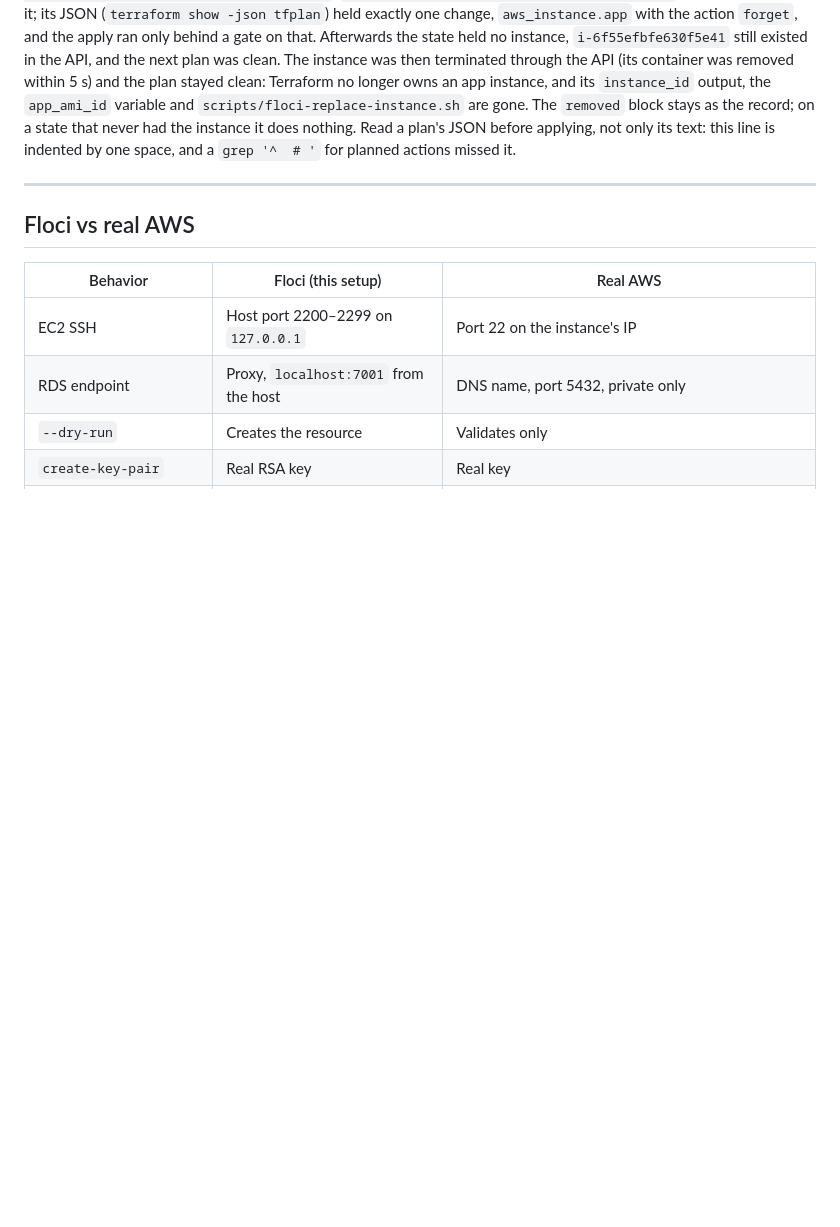
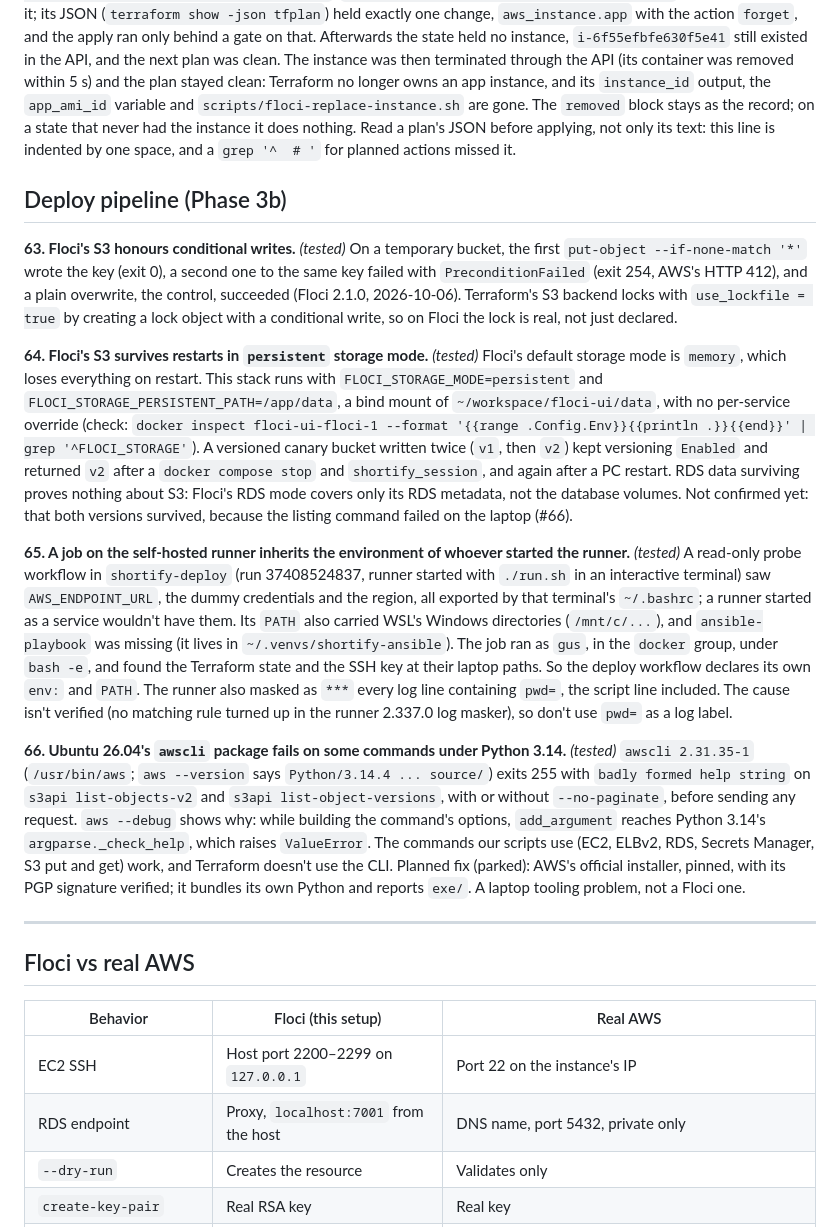
Before and after one commit to gustavosaviano/shortify, a Markdown page: docs/edge-cases.md, the part around the change. GitHub-like rendering; blank space fills up the shorter version.

Commit message:
docs: edge cases #63-#66 (Floci S3 conditional writes and persistence, runner job environment, distro awscli on Python 3.14)

```diff
--- a/docs/edge-cases.md
+++ b/docs/edge-cases.md
@@ -262,6 +262,20 @@ A one-instance group (`shortify-probe-asg`, from a launch template with the app
 **62. `aws_instance.app` left Terraform without being destroyed.** *(tested)*
 A `removed` block with `lifecycle { destroy = false }` replaced the resource (Terraform 1.16.4). The plan said `aws_instance.app will no longer be managed by Terraform, but will not be destroyed`, `Plan: 0 to add, 0 to change, 0 to destroy.` and a warning listing it; its JSON (`terraform show -json tfplan`) held exactly one change, `aws_instance.app` with the action `forget`, and the apply ran only behind a gate on that. Afterwards the state held no instance, `i-6f55efbfe630f5e41` still existed in the API, and the next plan was clean. The instance was then terminated through the API (its container was removed within 5 s) and the plan stayed clean: Terraform no longer owns an app instance, and its `instance_id` output, the `app_ami_id` variable and `scripts/floci-replace-instance.sh` are gone. The `removed` block stays as the record; on a state that never had the instance it does nothing. Read a plan's JSON before applying, not only its text: this line is indented by one space, and a `grep '^  # '` for planned actions missed it.
 
+## Deploy pipeline (Phase 3b)
+
+**63. Floci's S3 honours conditional writes.** *(tested)*
+On a temporary bucket, the first `put-object --if-none-match '*'` wrote the key (exit 0), a second one to the same key failed with `PreconditionFailed` (exit 254, AWS's HTTP 412), and a plain overwrite, the control, succeeded (Floci 2.1.0, 2026-10-06). Terraform's S3 backend locks with `use_lockfile = true` by creating a lock object with a conditional write, so on Floci the lock is real, not just declared.
+
+**64. Floci's S3 survives restarts in `persistent` storage mode.** *(tested)*
+Floci's default storage mode is `memory`, which loses everything on restart. This stack runs with `FLOCI_STORAGE_MODE=persistent` and `FLOCI_STORAGE_PERSISTENT_PATH=/app/data`, a bind mount of `~/workspace/floci-ui/data`, with no per-service override (check: `docker inspect floci-ui-floci-1 --format '{{range .Config.Env}}{{println .}}{{end}}' | grep '^FLOCI_STORAGE'`). A versioned canary bucket written twice (`v1`, then `v2`) kept versioning `Enabled` and returned `v2` after a `docker compose stop` and `shortify_session`, and again after a PC restart. RDS data surviving proves nothing about S3: Floci's RDS mode covers only its RDS metadata, not the database volumes. Not confirmed yet: that both versions survived, because the listing command failed on the laptop (#66).
+
+**65. A job on the self-hosted runner inherits the environment of whoever started the runner.** *(tested)*
+A read-only probe workflow in `shortify-deploy` (run 37408524837, runner started with `./run.sh` in an interactive terminal) saw `AWS_ENDPOINT_URL`, the dummy credentials and the region, all exported by that terminal's `~/.bashrc`; a runner started as a service wouldn't have them. Its `PATH` also carried WSL's Windows directories (`/mnt/c/...`), and `ansible-playbook` was missing (it lives in `~/.venvs/shortify-ansible`). The job ran as `gus`, in the `docker` group, under `bash -e`, and found the Terraform state and the SSH key at their laptop paths. So the deploy workflow declares its own `env:` and `PATH`. The runner also masked as `***` every log line containing `pwd=`, the script line included. The cause isn't verified (no matching rule turned up in the runner 2.337.0 log masker), so don't use `pwd=` as a log label.
+
+**66. Ubuntu 26.04's `awscli` package fails on some commands under Python 3.14.** *(tested)*
+`awscli 2.31.35-1` (`/usr/bin/aws`; `aws --version` says `Python/3.14.4 ... source/`) exits 255 with `badly formed help string` on `s3api list-objects-v2` and `s3api list-object-versions`, with or without `--no-paginate`, before sending any request. `aws --debug` shows why: while building the command's options, `add_argument` reaches Python 3.14's `argparse._check_help`, which raises `ValueError`. The commands our scripts use (EC2, ELBv2, RDS, Secrets Manager, S3 put and get) work, and Terraform doesn't use the CLI. Planned fix (parked): AWS's official installer, pinned, with its PGP signature verified; it bundles its own Python and reports `exe/`. A laptop tooling problem, not a Floci one.
+
 ---
 
 ## Floci vs real AWS
```
